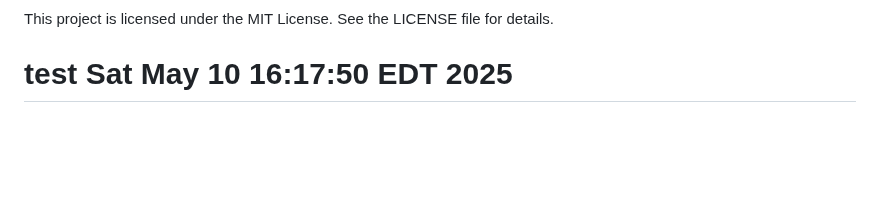
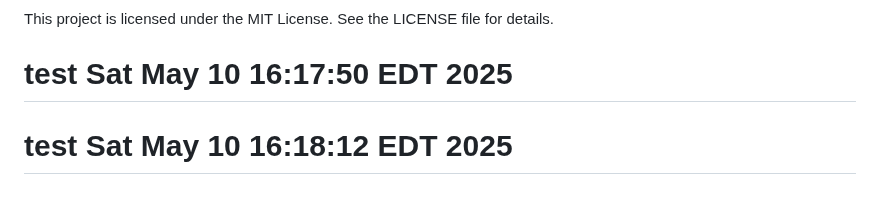
Before and after one commit to s7ventures/trading-engine, a Markdown page: ibkr-market-data-infra/README.md, the part around the change. Rendered like a GitHub page; blank space fills up the shorter version.

Commit message:
test webhook trigger 2

```diff
--- a/ibkr-market-data-infra/README.md
+++ b/ibkr-market-data-infra/README.md
@@ -131,3 +131,4 @@ This project is a stock data pipeline that integrates **Interactive Brokers (IBK
 
 This project is licensed under the MIT License. See the LICENSE file for details.
 # test Sat May 10 16:17:50 EDT 2025
+# test Sat May 10 16:18:12 EDT 2025
```
